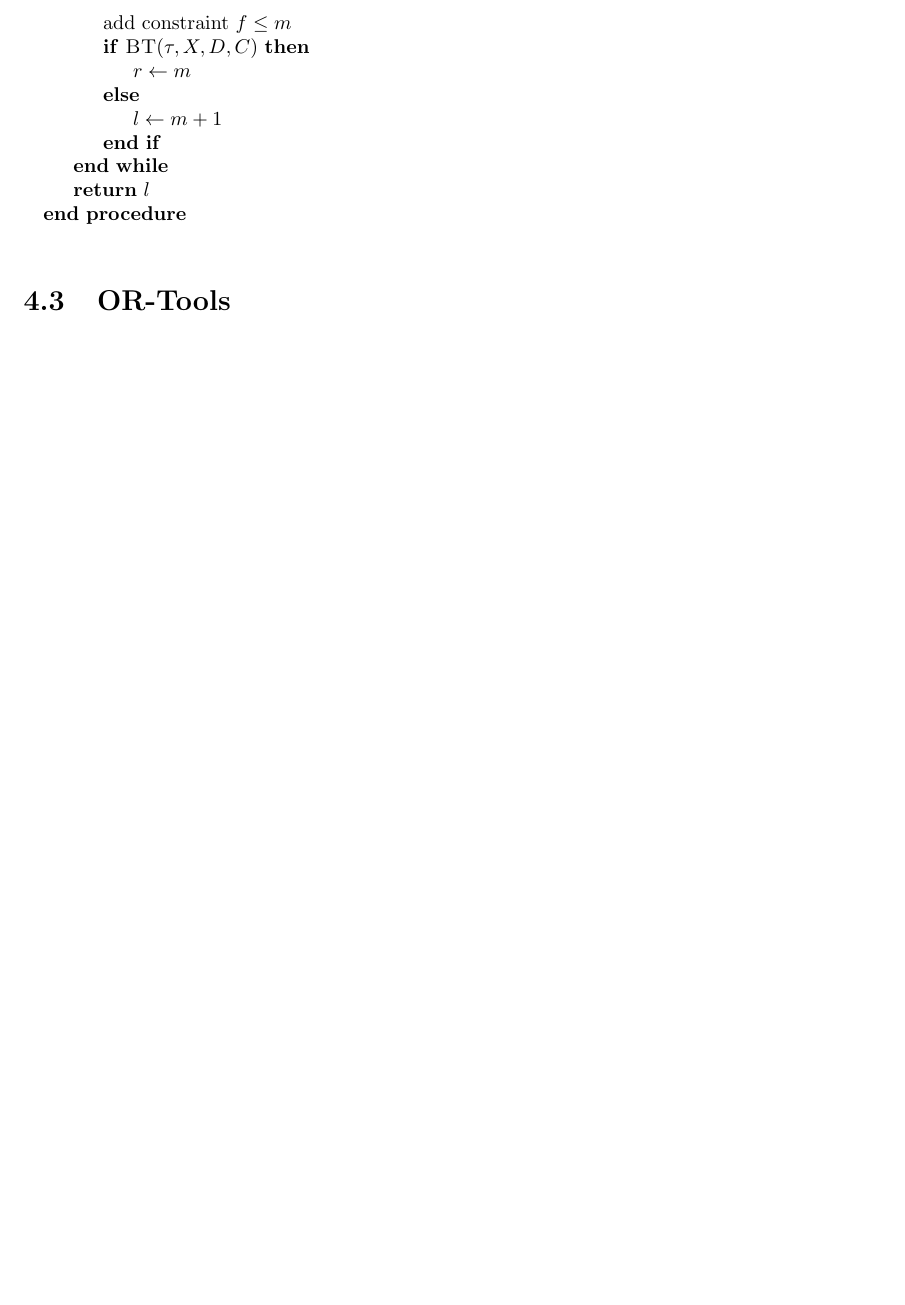
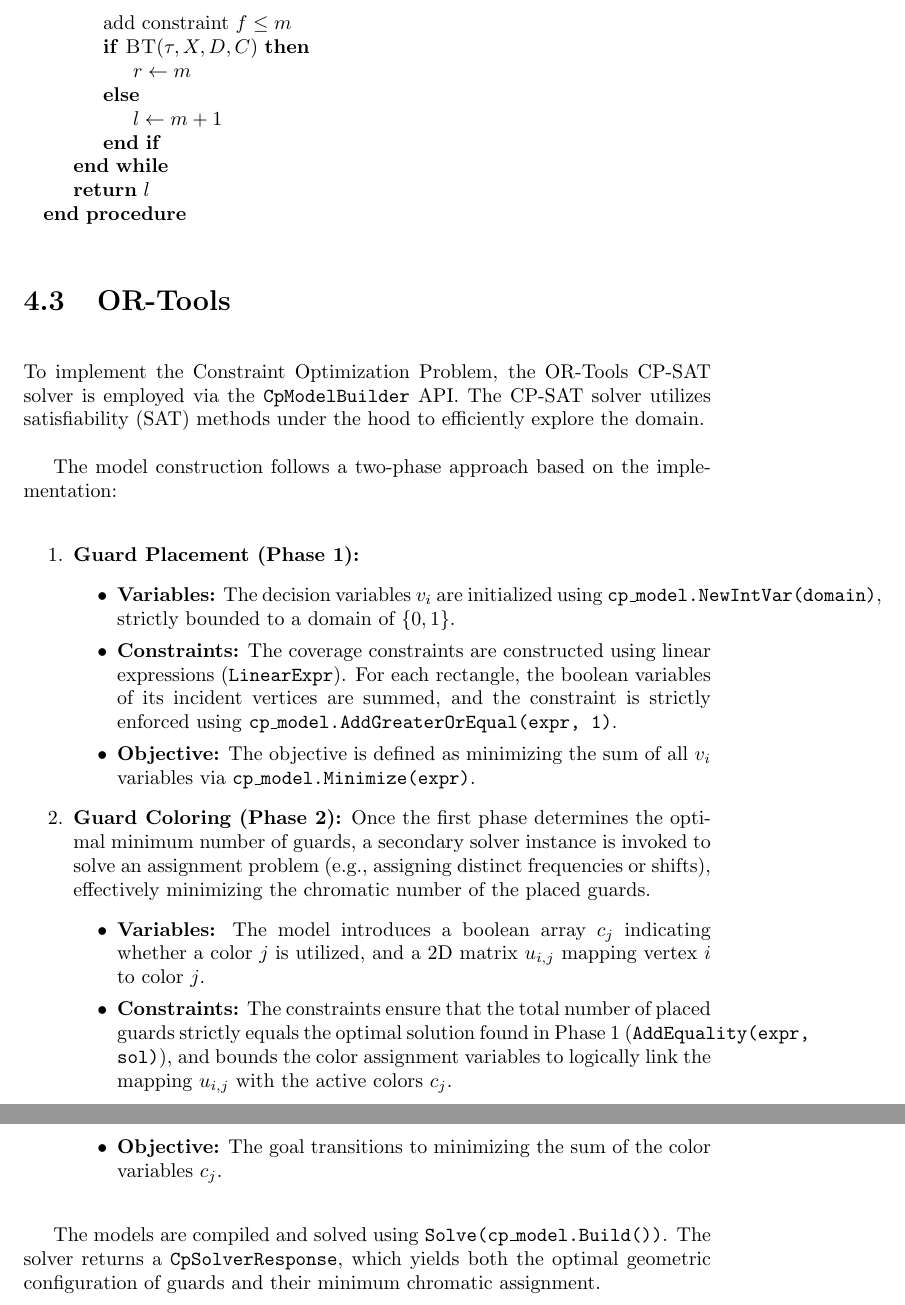
Before and after one commit to GoncaloBranquinho/mad_project, a LaTeX document (report/main.tex): part of page 9 of 11 before the commit and two parts of pages 9 and 10 of 12 after it, the two joined at a grey line, cut so that both start at the same text, the shorter picture padded with empty space. Compiled offline with pdfLaTeX.

Commit message:
mano foi o gemini

```diff
--- a/report/main.tex
+++ b/report/main.tex
@@ -235,6 +245,27 @@ If no solution is found, the lower bound variable is updated. Otherwise, a feasi
 \end{algorithmic}
 
 \section{OR-Tools}
+To implement the Constraint Optimization Problem, the OR-Tools CP-SAT solver is employed via the \texttt{CpModelBuilder} API. The CP-SAT solver utilizes satisfiability (SAT) methods under the hood to efficiently explore the domain.
+
+The model construction follows a two-phase approach based on the implementation:
+\begin{enumerate}
+    \item \textbf{Guard Placement (Phase 1):}
+    \begin{itemize}
+        \item \textbf{Variables:} The decision variables $v_i$ are initialized using \texttt{cp\_model.NewIntVar(domain)}, strictly bounded to a domain of $\{0, 1\}$.
+        \item \textbf{Constraints:} The coverage constraints are constructed using linear expressions (\texttt{LinearExpr}). For each rectangle, the boolean variables of its incident vertices are summed, and the constraint is strictly enforced using \texttt{cp\_model.AddGreaterOrEqual(expr, 1)}.
+        \item \textbf{Objective:} The objective is defined as minimizing the sum of all $v_i$ variables via \texttt{cp\_model.Minimize(expr)}.
+    \end{itemize}
+
+    \item \textbf{Guard Coloring (Phase 2):}
+    Once the first phase determines the optimal minimum number of guards, a secondary solver instance is invoked to solve an assignment problem (e.g., assigning distinct frequencies or shifts), effectively minimizing the chromatic number of the placed guards.
+    \begin{itemize}
+        \item \textbf{Variables:} The model introduces a boolean array $c_j$ indicating whether a color $j$ is utilized, and a 2D matrix $u_{i,j}$ mapping vertex $i$ to color $j$.
+        \item \textbf{Constraints:} The constraints ensure that the total number of placed guards strictly equals the optimal solution found in Phase 1 (\texttt{AddEquality(expr, sol)}), and bounds the color assignment variables to logically link the mapping $u_{i,j}$ with the active colors $c_j$.
+        \item \textbf{Objective:} The goal transitions to minimizing the sum of the color variables $c_j$.
+    \end{itemize}
+\end{enumerate}
+
+The models are compiled and solved using \texttt{Solve(cp\_model.Build())}. The solver returns a \texttt{CpSolverResponse}, which yields both the optimal geometric configuration of guards and their minimum chromatic assignment.
 
 
 \chapter{Extensions}
```
Also changed, not shown: report/main.tex (10 more changed lines).
